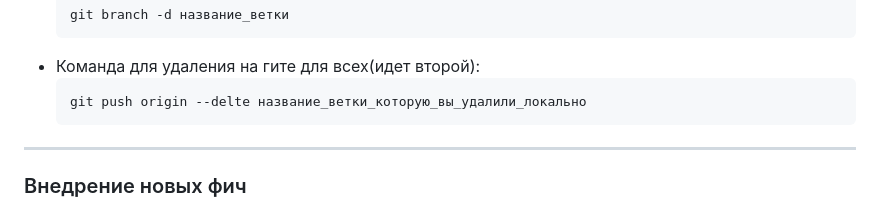
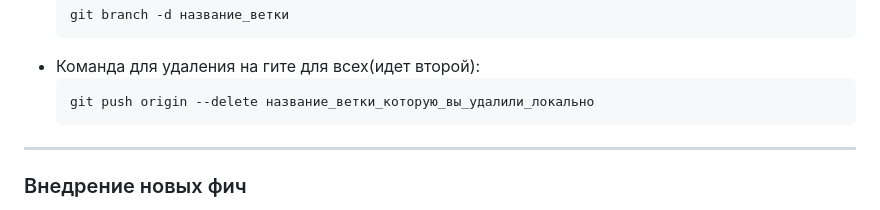
Before and after one commit to shalyn42k/zetom_crm, a Markdown page: CONTRIBUTING.md, the part around the change. Drawn GitHub-style.

Commit message:
small mistypo in CONTRIBUTING.md

````diff
--- a/CONTRIBUTING.md
+++ b/CONTRIBUTING.md
@@ -42,9 +42,8 @@
    ```
 * Команда для удаления на гите для всех(идет второй):
    ```bash
-   git push origin --delte название_ветки_которую_вы_удалили_локально
+   git push origin --delete название_ветки_которую_вы_удалили_локально
    ```
-
 
 ---
 
````
